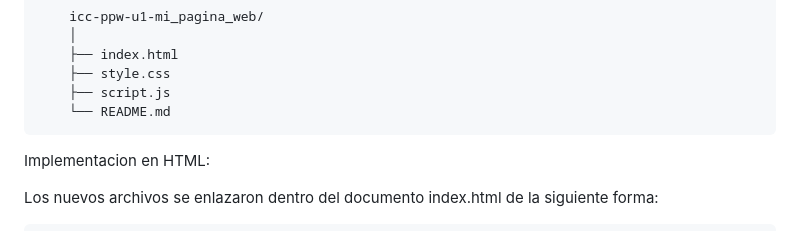
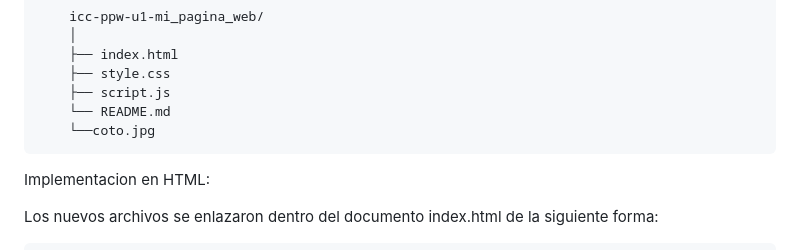
Before and after one commit to SebastianGomez0910/icc-ppw-u1-mi_pagina_web, a Markdown page: README.md, the part around the change. Drawn GitHub-style.

```diff
--- a/README.md
+++ b/README.md
@@ -55,6 +55,7 @@ Estructura final del proyecto:
         ├── style.css
         ├── script.js
         └── README.md
+        └──coto.jpg
 Implementacion en HTML:
 
 Los nuevos archivos se enlazaron dentro del documento index.html de la siguiente forma:
```
